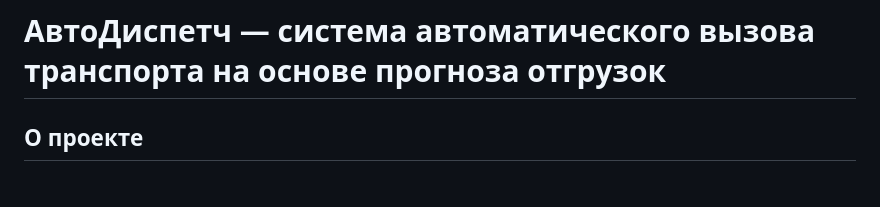
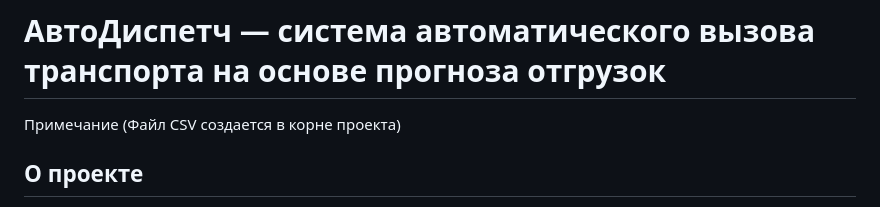
Before and after one commit to zeezz108/Transport-Dispatch-System, a Markdown page: README.md, the part around the change. Drawn GitHub-style.

```diff
--- a/README.md
+++ b/README.md
@@ -1,5 +1,5 @@
 # АвтоДиспетч — система автоматического вызова транспорта на основе прогноза отгрузок
-
+Примечание (Файл CSV создается в корне проекта)
 ## О проекте
 
 **АвтоДиспетч** — это прототип системы автоматического вызова транспорта на склады, разработанный в рамках командного трека. Система решает ключевую логистическую проблему: преобразование прогнозных объёмов отгрузок в конкретные операционные решения — заявки на транспорт.
```
